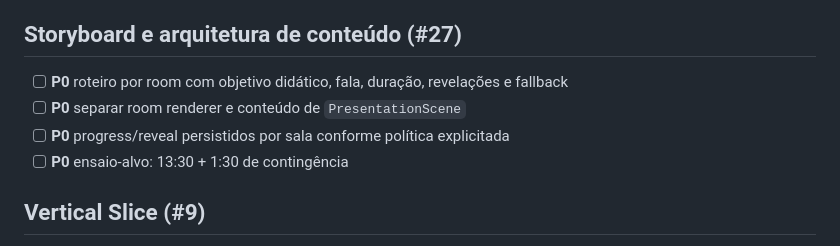
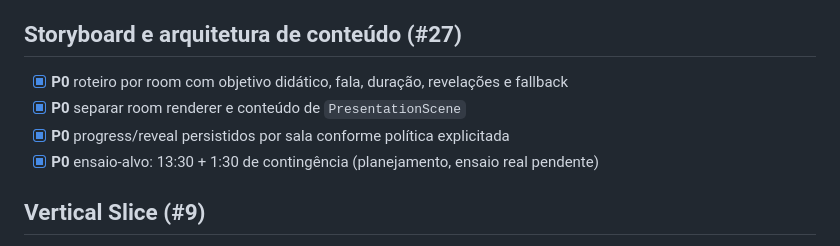
Before and after one commit to EduardoLavall/do-zero-ao-jogo-workshop, a Markdown page: docs/BACKLOG.md, the part around the change. GitHub-like rendering.

Commit message:
docs: reflect #27 authored room storyboards in docs/BACKLOG.md

```diff
--- a/docs/BACKLOG.md
+++ b/docs/BACKLOG.md
@@ -94,10 +94,10 @@ Legenda:
 
 ## Storyboard e arquitetura de conteúdo (#27)
 
-- [ ] **P0** roteiro por room com objetivo didático, fala, duração, revelações e fallback
-- [ ] **P0** separar room renderer e conteúdo de `PresentationScene`
-- [ ] **P0** progress/reveal persistidos por sala conforme política explicitada
-- [ ] **P0** ensaio-alvo: 13:30 + 1:30 de contingência
+- [x] **P0** roteiro por room com objetivo didático, fala, duração, revelações e fallback
+- [x] **P0** separar room renderer e conteúdo de `PresentationScene`
+- [x] **P0** progress/reveal persistidos por sala conforme política explicitada
+- [x] **P0** ensaio-alvo: 13:30 + 1:30 de contingência (planejamento, ensaio real pendente)
 
 ## Vertical Slice (#9)
 
```
